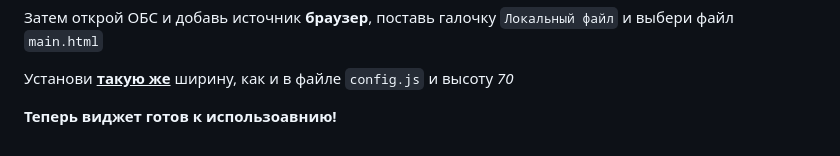
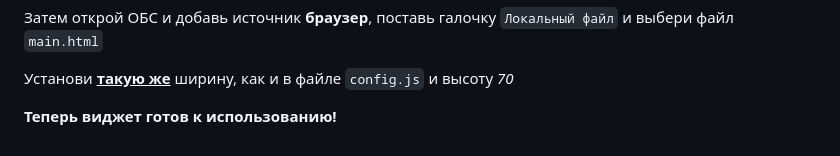
Before and after one commit to MixikQ/Valorant-Daily-Stats, a Markdown page: README.md, the part around the change. GitHub-like rendering.

```diff
--- a/README.md
+++ b/README.md
@@ -99,4 +99,4 @@ const color_bg              = `REPLACE WITH COLOR IN HEX`;              // Color
 
 Установи <ins>**такую же**</ins> ширину, как и в файле `config.js` и высоту *70*
 
-**Теперь виджет готов к использоавнию!**
+**Теперь виджет готов к использованию!**
```
